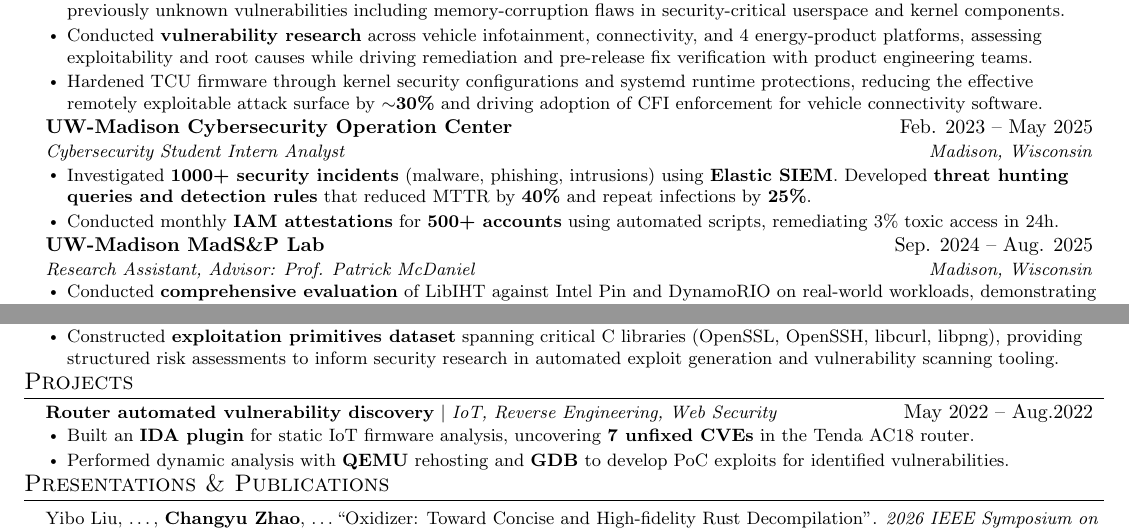
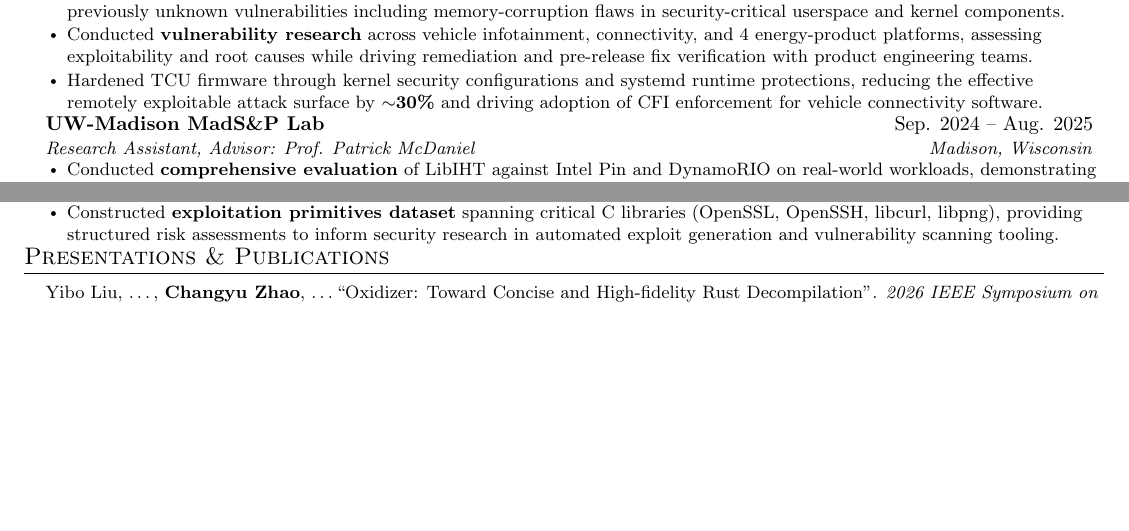
Before and after one commit to ThomasonZhao/Resume, a LaTeX CV (resume.tex): two parts of page 1 of 2 before the commit and two parts of the page after it, joined at a grey line, cut so that both start at the same text, the shorter picture padded with empty space. Compiled offline with pdfLaTeX.

Commit message:
Remove some old experience

```diff
--- a/resume.tex
+++ b/resume.tex
@@ -149,17 +149,17 @@ Hardened TCU firmware through kernel security configurations and systemd runtime
 }
 \resumeItemListEnd
 
-\resumeSubheading
-{UW-Madison Cybersecurity Operation Center}{Feb. 2023 -- May 2025}
-{Cybersecurity Student Intern Analyst}{Madison, Wisconsin}
-\resumeItemListStart
-\resumeItem{
-  Investigated \textbf{1000+ security incidents} (malware, phishing, intrusions) using \textbf{Elastic SIEM}. Developed \textbf{threat hunting queries and detection rules} that reduced MTTR by \textbf{40\%} and repeat infections by \textbf{25\%}.
-}
-\resumeItem{
-  Conducted monthly \textbf{IAM attestations} for \textbf{500+ accounts} using automated scripts, remediating 3\% toxic access in 24h.
-}
-\resumeItemListEnd
+% \resumeSubheading
+% {UW-Madison Cybersecurity Operation Center}{Feb. 2023 -- May 2025}
+% {Cybersecurity Student Intern Analyst}{Madison, Wisconsin}
+% \resumeItemListStart
+% \resumeItem{
+%   Investigated \textbf{1000+ security incidents} (malware, phishing, intrusions) using \textbf{Elastic SIEM}. Developed \textbf{threat hunting queries and detection rules} that reduced MTTR by \textbf{40\%} and repeat infections by \textbf{25\%}.
+% }
+% \resumeItem{
+%   Conducted monthly \textbf{IAM attestations} for \textbf{500+ accounts} using automated scripts, remediating 3\% toxic access in 24h.
+% }
+% \resumeItemListEnd
 
 % \resumeSubHeadingListEnd
 
@@ -222,21 +222,21 @@ Hardened TCU firmware through kernel security configurations and systemd runtime
 \resumeSubHeadingListEnd
 
 %-----------PROJECTS-----------
-\section{Projects}
-\resumeSubHeadingListStart
+% \section{Projects}
+% \resumeSubHeadingListStart
 
-\resumeProjectHeading
-{\textbf{Router automated vulnerability discovery} $|$ \emph{IoT, Reverse Engineering, Web Security}}{May 2022 -- Aug.2022}
-\resumeItemListStart
-\resumeItem{
-  Built an \textbf{IDA plugin} for static IoT firmware analysis, uncovering \textbf{7 unfixed CVEs} in the Tenda AC18 router.
-}
-\resumeItem{
-  Performed dynamic analysis with \textbf{QEMU} rehosting and \textbf{GDB} to develop PoC exploits for identified vulnerabilities.
-}
-\resumeItemListEnd
+% \resumeProjectHeading
+% {\textbf{Router automated vulnerability discovery} $|$ \emph{IoT, Reverse Engineering, Web Security}}{May 2022 -- Aug.2022}
+% \resumeItemListStart
+% \resumeItem{
+%   Built an \textbf{IDA plugin} for static IoT firmware analysis, uncovering \textbf{7 unfixed CVEs} in the Tenda AC18 router.
+% }
+% \resumeItem{
+%   Performed dynamic analysis with \textbf{QEMU} rehosting and \textbf{GDB} to develop PoC exploits for identified vulnerabilities.
+% }
+% \resumeItemListEnd
 
-\resumeSubHeadingListEnd
+% \resumeSubHeadingListEnd
 
 %-----------PRESENTATIONS&PUBLICATIONS-----------
 \section{Presentations \& Publications}
```
Also changed, not shown: Changyu (Thomason) Zhao - CV.pdf, Changyu (Thomason) Zhao - Resume.pdf.
